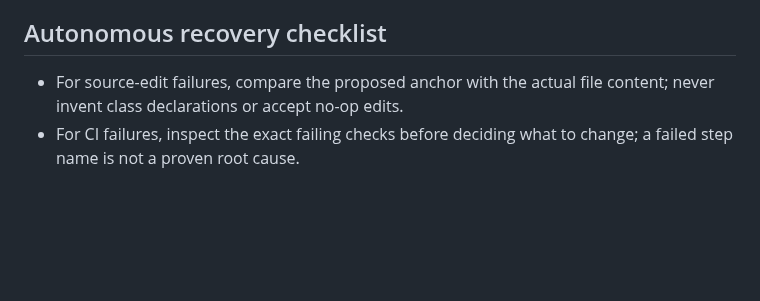
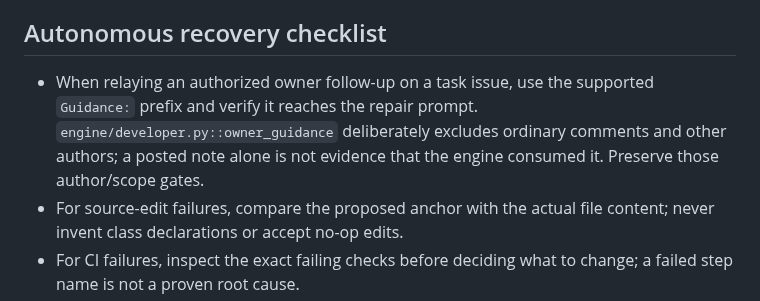
Before and after one commit to onlykappa/KappaForge, a Markdown page: .kappaforge/development-lessons.md, the part around the change. GitHub-like rendering; blank space fills up the shorter version.

```diff
--- a/.kappaforge/development-lessons.md
+++ b/.kappaforge/development-lessons.md
@@ -11,6 +11,7 @@ Only add lessons supported by reproducible evidence and reviewed code changes.
 - When a failure repeats, inspect the new log and test actual root causes instead of weakening assertions.
 
 ## Autonomous recovery checklist
+- When relaying an authorized owner follow-up on a task issue, use the supported `Guidance:` prefix and verify it reaches the repair prompt. `engine/developer.py::owner_guidance` deliberately excludes ordinary comments and other authors; a posted note alone is not evidence that the engine consumed it. Preserve those author/scope gates.
 - For source-edit failures, compare the proposed anchor with the actual file content; never invent class declarations or accept no-op edits.
 - For CI failures, inspect the exact failing checks before deciding what to change; a failed step name is not a proven root cause.
 - An auto-repair is only verified once its new commit's independent checks pass. Do not count queued or skipped checks as success.
```
Also changed, not shown: docs/phase3/gateway-resources.md (+2 -0 lines), docs/phase3/issue-log.md (+12 -1 lines).
